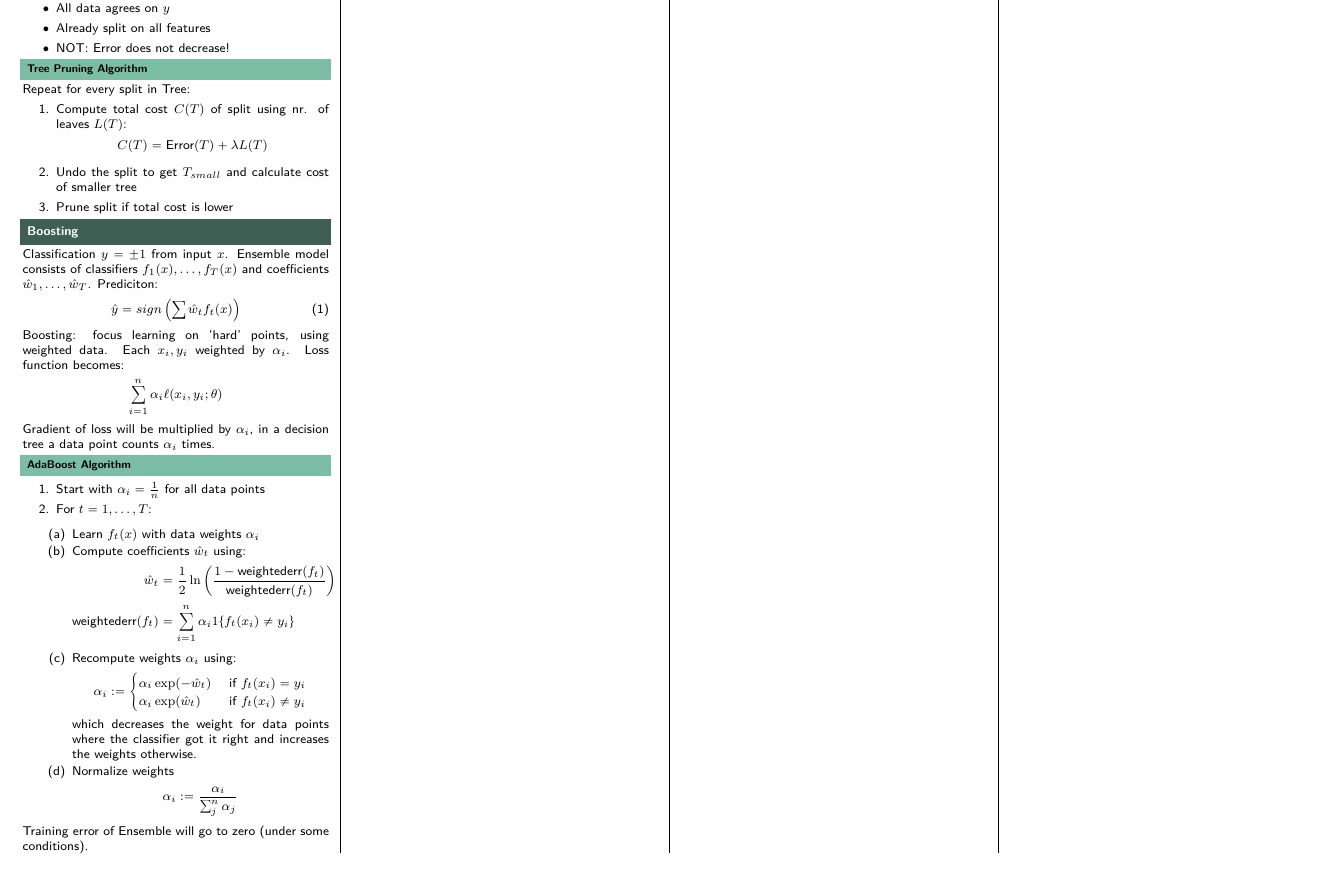
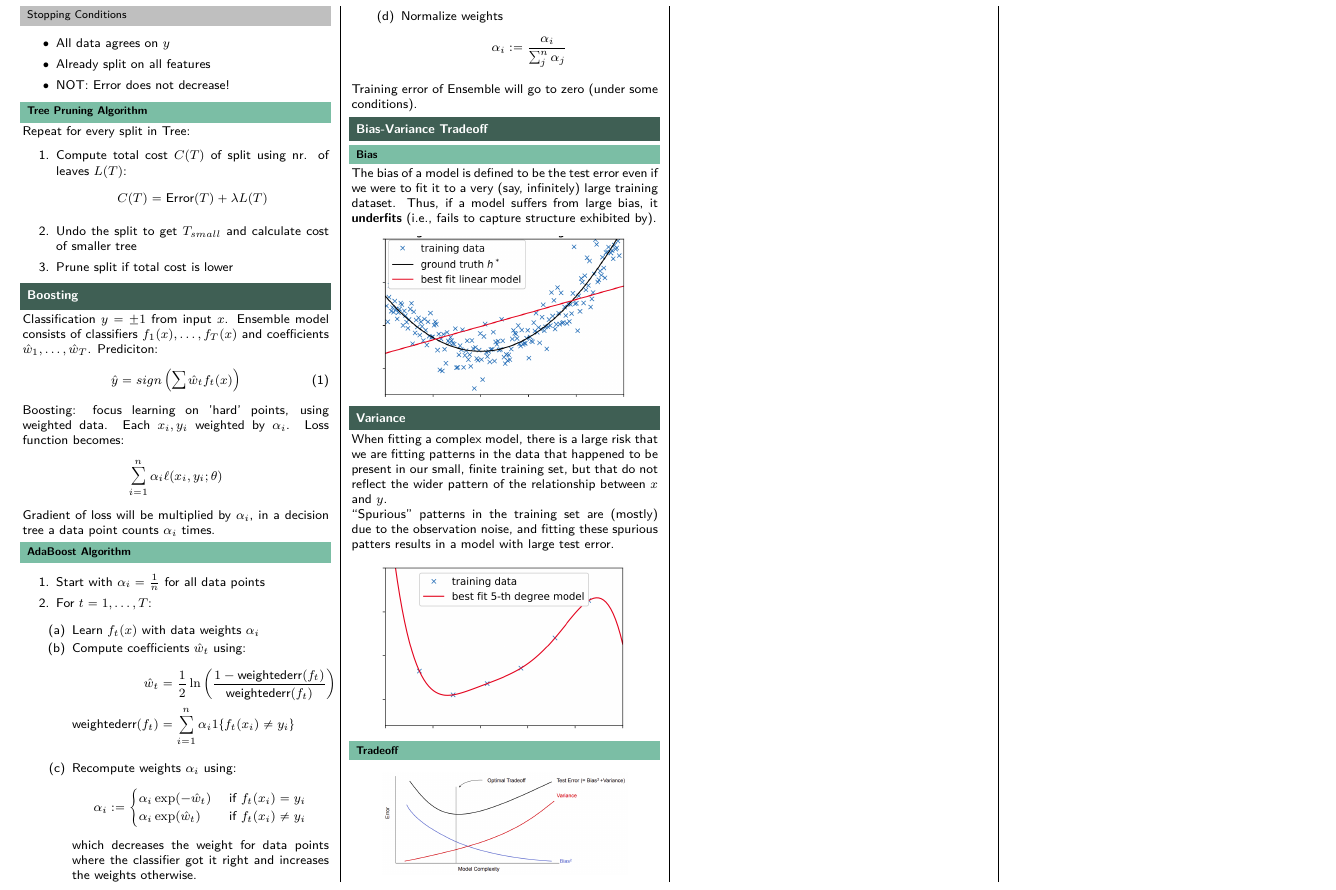
Before and after one commit to TimReX-22/cs229_linalg_cheatsheet, a LaTeX document (linalg_cheatsheet.tex): part of page 4 of 4, cut so that both start at the same text. Compiled offline with pdfLaTeX.

Commit message:
bias and variance

```diff
--- a/linalg_cheatsheet.tex
+++ b/linalg_cheatsheet.tex
@@ -785,5 +785,32 @@
 		      \end{enumerate}
 	\end{enumerate}
 	Training error of Ensemble will go to zero (under some conditions).
+
+	\section{Bias-Variance Tradeoff}
+	\subsection{Bias}
+
+	The bias of a model is defined to be the test error even
+	if we were to fit it to a very (say, infinitely) large training dataset. Thus, if a model suffers from large bias, it \textbf{underfits} (i.e., fails to
+	capture structure exhibited by).
+	\begin{center}
+		\includegraphics[width = 0.8\linewidth]{0_images/high_bias.png}
+	\end{center}
+
+	\section{Variance}
+	When fitting a complex model, there is a large risk that we are fitting patterns in the data that happened to be present in our small, finite training set, but that do not reflect the wider pattern of the relationship between $x$ and $y$.
+
+	“Spurious” patterns in the training
+	set are (mostly) due to the observation noise, and fitting these spurious patters results in a model with large test error.
+
+	\begin{center}
+		\includegraphics[width = 0.8\linewidth]{0_images/high_variance.png}
+	\end{center}
+
+	\subsection{Tradeoff}
+
+	\begin{center}
+		\includegraphics[width = 0.8\linewidth]{0_images/bias_variance_tradeoff.png}
+	\end{center}
+
 \end{multicols*}
 \end{document}
```
Also changed, not shown: 0_images/bias_variance_tradeoff.png (added), 0_images/high_bias.png (added), 0_images/high_variance.png (added), linalg_cheatsheet.pdf.
